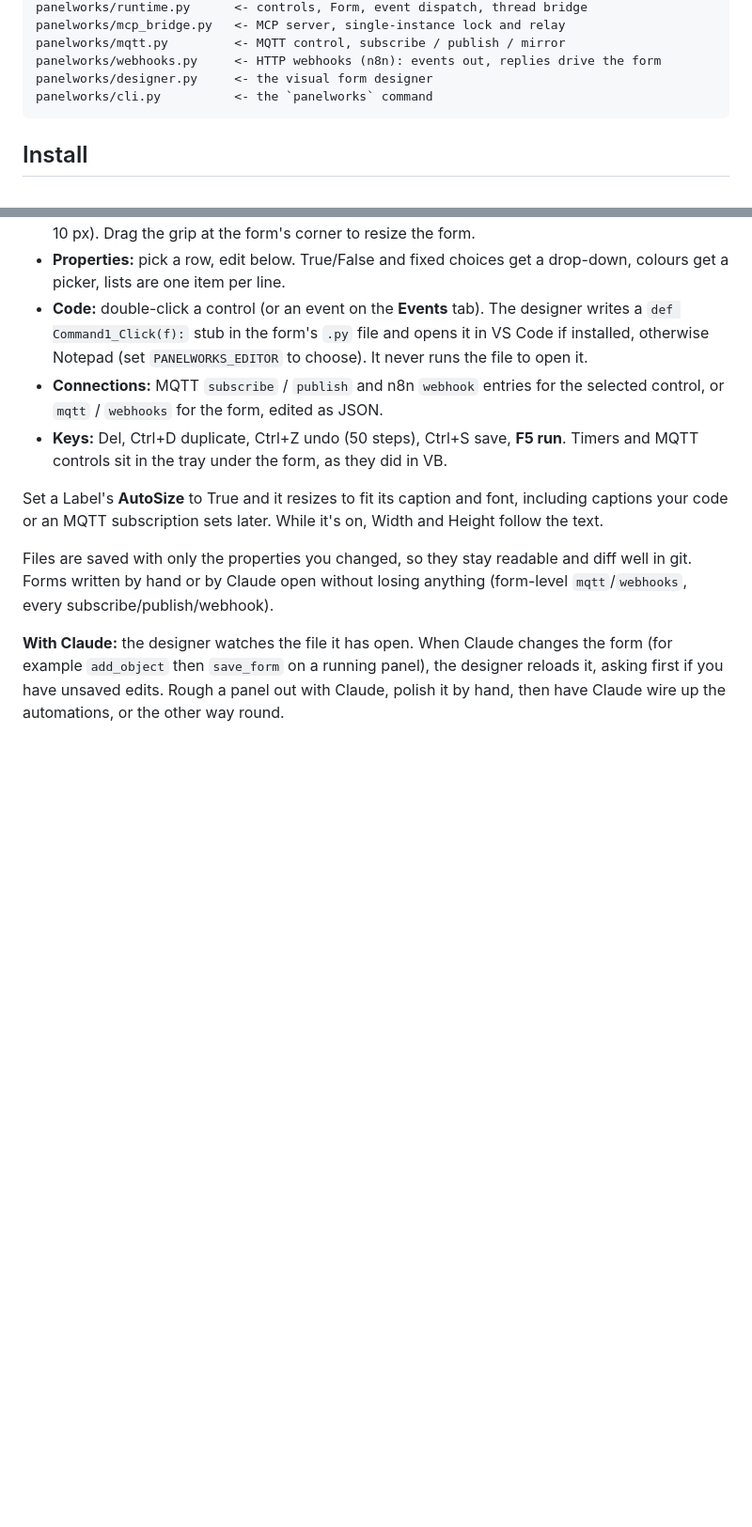
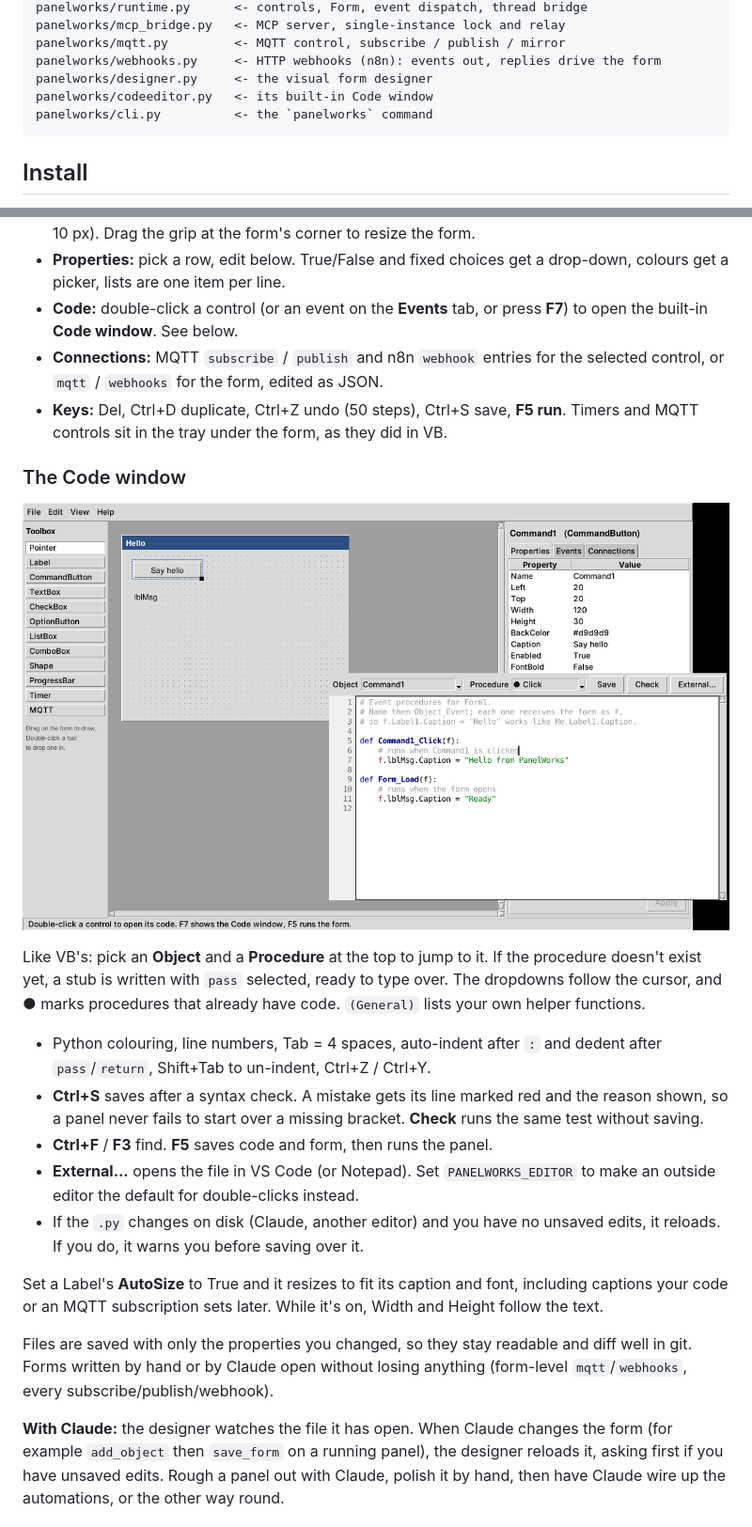
Before and after one commit to KK4HFJ/panelworks, a Markdown page: README.md, 2 parts joined by grey strips. Shown at 94% size. Drawn GitHub-style; pictures changed too: docs/codewindow.png (added); blank space fills up the shorter version.

````diff
--- a/README.md
+++ b/README.md
@@ -31,6 +31,7 @@ panelworks/mcp_bridge.py   <- MCP server, single-instance lock and relay
 panelworks/mqtt.py         <- MQTT control, subscribe / publish / mirror
 panelworks/webhooks.py     <- HTTP webhooks (n8n): events out, replies drive the form
 panelworks/designer.py     <- the visual form designer
+panelworks/codeeditor.py   <- its built-in Code window
 panelworks/cli.py          <- the `panelworks` command
 ```
 
@@ -111,14 +112,32 @@ The designer works the way classic RAD tools did, and needs no AI:
   nudge 1 px (Shift: 10 px). Drag the grip at the form's corner to resize the form.
 - **Properties:** pick a row, edit below. True/False and fixed choices get a drop-down,
   colours get a picker, lists are one item per line.
-- **Code:** double-click a control (or an event on the **Events** tab). The designer
-  writes a `def Command1_Click(f):` stub in the form's `.py` file and opens it in
-  VS Code if installed, otherwise Notepad (set `PANELWORKS_EDITOR` to choose).
-  It never runs the file to open it.
+- **Code:** double-click a control (or an event on the **Events** tab, or press **F7**)
+  to open the built-in **Code window**. See below.
 - **Connections:** MQTT `subscribe` / `publish` and n8n `webhook` entries for the
   selected control, or `mqtt` / `webhooks` for the form, edited as JSON.
 - **Keys:** Del, Ctrl+D duplicate, Ctrl+Z undo (50 steps), Ctrl+S save, **F5 run**.
   Timers and MQTT controls sit in the tray under the form, as they did in VB.
+
+### The Code window
+
+![Designer with the Code window](docs/codewindow.png)
+
+Like VB's: pick an **Object** and a **Procedure** at the top to jump to it. If the
+procedure doesn't exist yet, a stub is written with `pass` selected, ready to type over.
+The dropdowns follow the cursor, and **●** marks procedures that already have code.
+`(General)` lists your own helper functions.
+
+- Python colouring, line numbers, Tab = 4 spaces, auto-indent after `:` and
+  dedent after `pass`/`return`, Shift+Tab to un-indent, Ctrl+Z / Ctrl+Y.
+- **Ctrl+S** saves after a syntax check. A mistake gets its line marked red and
+  the reason shown, so a panel never fails to start over a missing bracket.
+  **Check** runs the same test without saving.
+- **Ctrl+F** / **F3** find. **F5** saves code and form, then runs the panel.
+- **External...** opens the file in VS Code (or Notepad). Set `PANELWORKS_EDITOR`
+  to make an outside editor the default for double-clicks instead.
+- If the `.py` changes on disk (Claude, another editor) and you have no unsaved
+  edits, it reloads. If you do, it warns you before saving over it.
 
 Set a Label's **AutoSize** to True and it resizes to fit its caption and font,
 including captions your code or an MQTT subscription sets later. While it's on,
````
Also changed, not shown: 3 other files.
